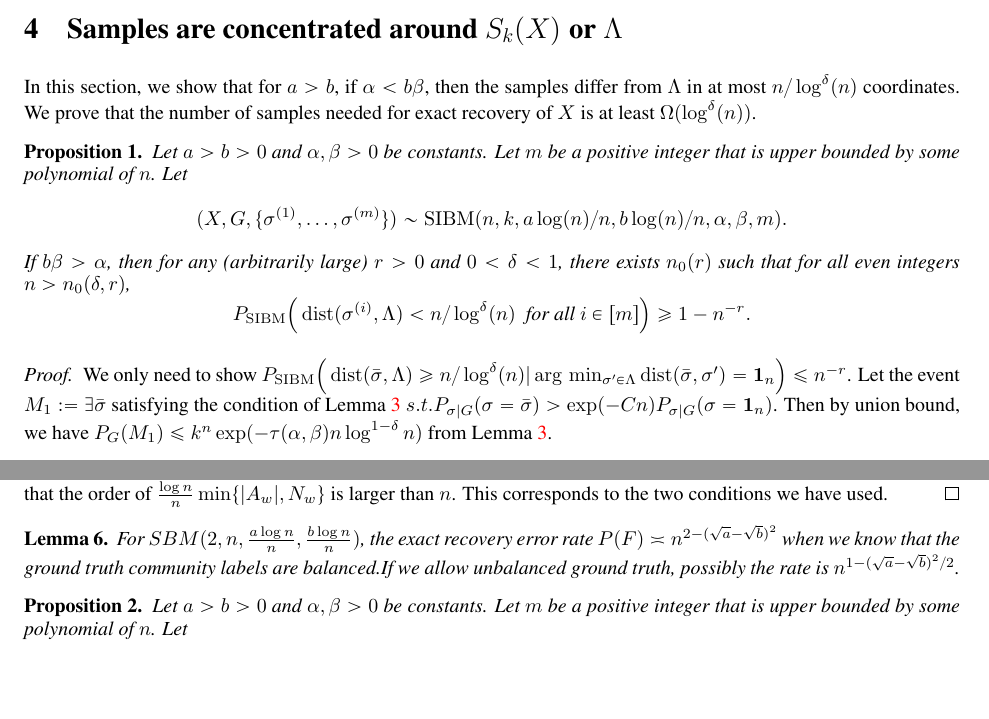
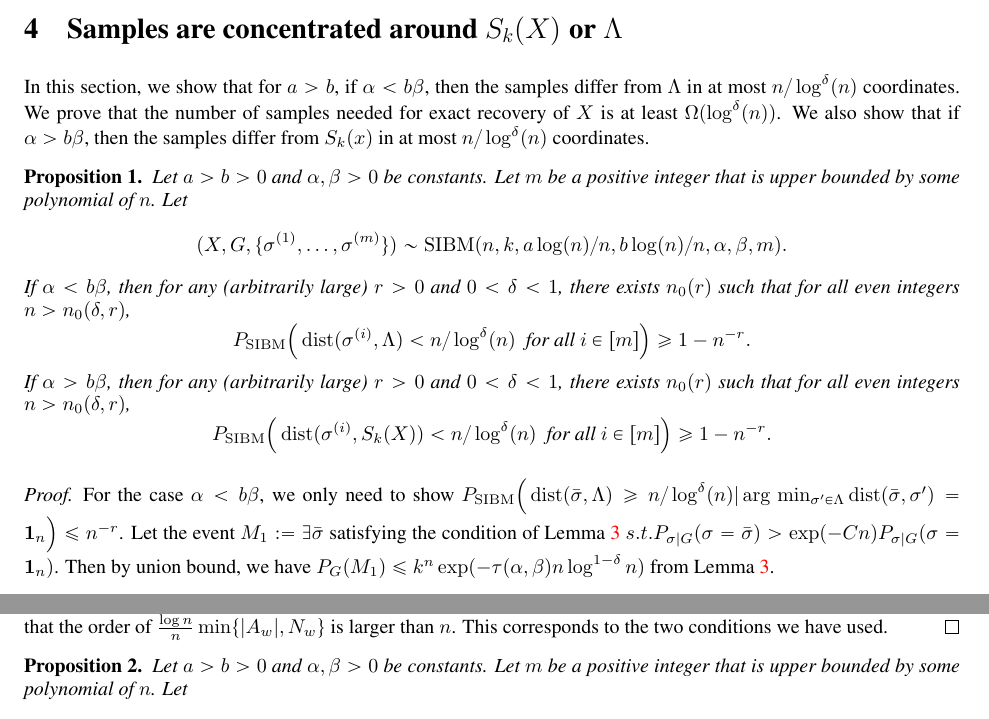
Before and after one commit to zhaofeng-shu33/SIBM, a LaTeX paper (extension.tex): two parts of pages 8 and 11 of 44, joined at a grey line, cut so that both start at the same text, the shorter picture padded with empty space. Compiled offline with pdfLaTeX.

Commit message:
structure the extension part

```diff
--- a/extension.tex
+++ b/extension.tex
@@ -404,7 +404,7 @@ The proof of the converse results, i.e., even ML algorithm cannot recover $X$ wi
 
 \section{Samples are concentrated around $S_k(X)$ or $\Lambda$} \label{sect:aln}
 In this section, we show that for $a>b$, if $\alpha<b\beta$, then the samples differ from  $\Lambda$ in at most $n/\log^{\delta}(n)$ coordinates.
-We prove that the number of samples needed for exact recovery of $X$ is at least $\Omega(\log^{\delta}(n))$.
+We prove that the number of samples needed for exact recovery of $X$ is at least $\Omega(\log^{\delta}(n))$. We also show that if $\alpha > b\beta$, then the samples differ from  $S_k(x)$ in at most $n/\log^{\delta}(n)$ coordinates.
 
 \begin{proposition} \label{prop:1}
 Let $a>b>0$ and $\alpha,\beta>0$ be constants. Let $m$ be a positive integer that is upper bounded by some polynomial of $n$.
@@ -412,14 +412,19 @@ Let
 $$
 (X,G,\{\sigma^{(1)},\dots,\sigma^{(m)}\})\sim \SIBM(n,k, a\log(n)/n, b\log(n)/n, \alpha,\beta, m) .
 $$
-If $b\beta > \alpha$, then for any (arbitrarily large) $r>0$ and $0<\delta<1$, there exists $n_0(r)$ such that for all even integers $n>n_0(\delta, r)$,
+If $\alpha < b\beta$, then for any (arbitrarily large) $r>0$ and $0<\delta<1$, there exists $n_0(r)$ such that for all even integers $n>n_0(\delta, r)$,
 $$
 P_{\SIBM} \Big(\dist(\sigma^{(i)}, \Lambda)< n/\log^{\delta}(n)
 \text{~~for all~} i\in[m] \Big) \ge 1- n^{-r} .
 $$
+If $\alpha > b\beta$, then for any (arbitrarily large) $r>0$ and $0<\delta<1$, there exists $n_0(r)$ such that for all even integers $n>n_0(\delta, r)$,
+$$
+P_{\SIBM} \Big(\dist(\sigma^{(i)}, S_k(X)) < n/\log^{\delta}(n)
+\text{~~for all~} i\in[m] \Big) \ge 1- n^{-r} .
+$$
 \end{proposition}
 \begin{proof}
-We only need to show $P_{\SIBM} \Big(\dist(\bar{\sigma}, \Lambda)\geq n/\log^{\delta}(n)
+For the case $\alpha < b \beta$, we only need to show $P_{\SIBM} \Big(\dist(\bar{\sigma}, \Lambda)\geq n/\log^{\delta}(n)
 | \arg\,\min_{\sigma'\in \Lambda} \dist(\bar{\sigma}, \sigma') = \mathbf{1}_n
  \Big) \leq n^{-r}$.
  Let the event $M_1:= \exists \bar{\sigma}$ satisfying the condition of Lemma \ref{lem:small}
@@ -585,9 +592,6 @@ P_{\SIBM} \Big(\dist(\bar{\sigma}, \Lambda)\geq n/\log^{\delta}(n)
 	To compensate the influence of the term $sCn/\beta$ we only need to make sure that the order of $\frac{\log n}{n} \min\{|A_w|, N_w\}$ is larger than $n$.
 	This corresponds to the two conditions we have used.
 \end{proof}
-\begin{lemma}
-	For $SBM(2,n, \frac{a\log n}{n}, \frac{b \log n}{n})$, the exact recovery error rate $P(F)\asymp n^{2-(\sqrt{a} - \sqrt{b})^2}$ when we know that the ground truth community labels are balanced.If we allow unbalanced ground truth, possibly the rate is $ n^{1-(\sqrt{a} - \sqrt{b})^2/2} $.
-\end{lemma}
 
 \begin{proposition}  \label{prop:ab}
 Let $a>b>0$ and $\alpha,\beta>0$ be constants. Let $m$ be a positive integer that is upper bounded by some polynomial of $n$.
```
Also changed, not shown: extension.tex (10 more changed lines).
